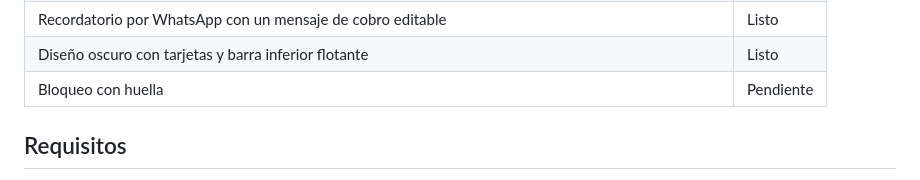
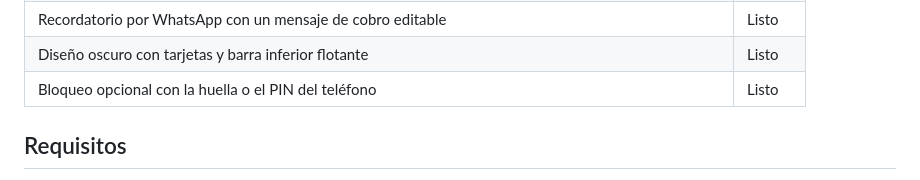
Before and after one commit to FIIADOAPP/FIIADO-MOBILE, a Markdown page: README.md, the part around one of its changes. GitHub-like rendering.

Commit message:
docs: registrar el bloqueo con huella en README y CHANGELOG

```diff
--- a/README.md
+++ b/README.md
@@ -39,7 +39,7 @@ Es una app Android nativa con los datos en el teléfono (Room como fuente de ver
 | Sincronización: estado del respaldo y avisos al cerrar sesión o ceder el teléfono | Listo |
 | Recordatorio por WhatsApp con un mensaje de cobro editable | Listo |
 | Diseño oscuro con tarjetas y barra inferior flotante | Listo |
-| Bloqueo con huella | Pendiente |
+| Bloqueo opcional con la huella o el PIN del teléfono | Listo |
 
 ## Requisitos
 
```
Also changed, not shown: other parts of README.md (+1 -1 lines), CHANGELOG.md (+1 -0 lines), docs/capturas/cuenta.png.
